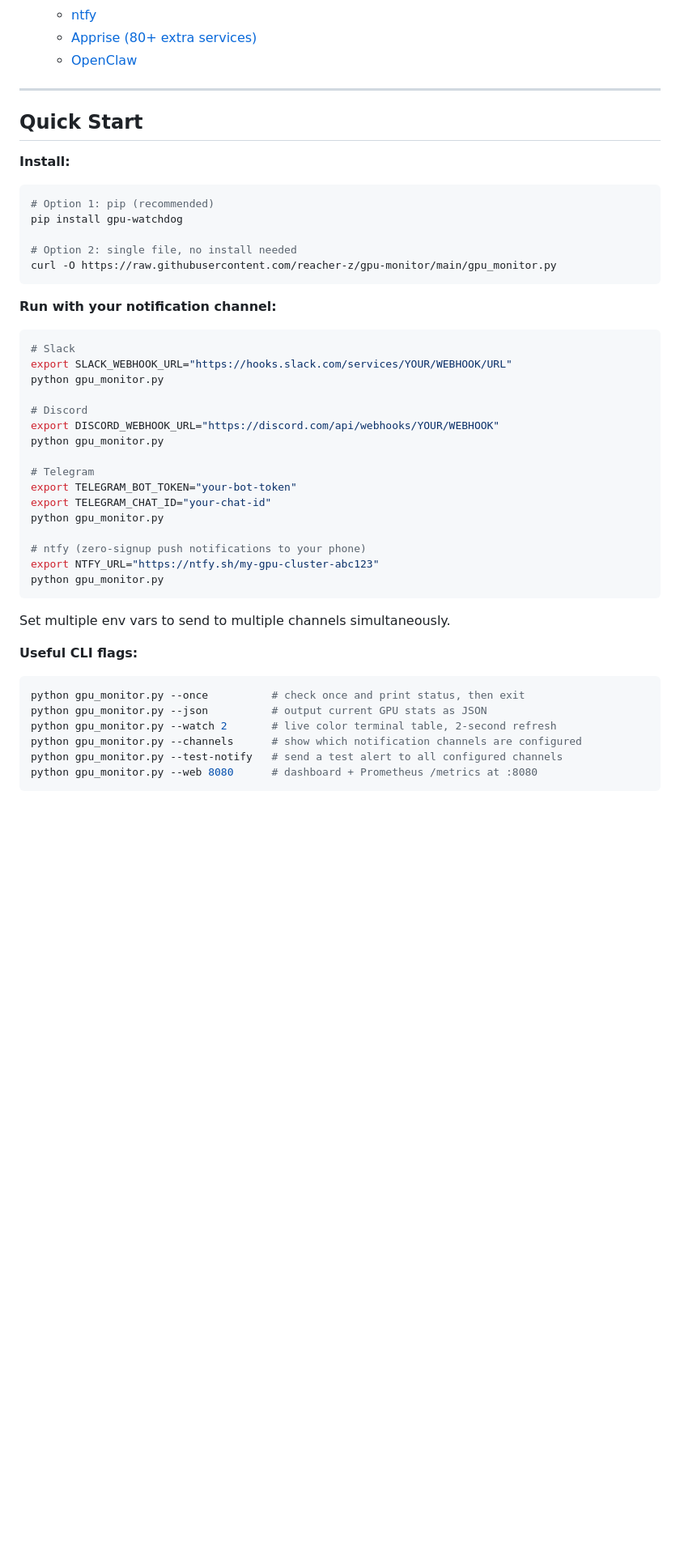
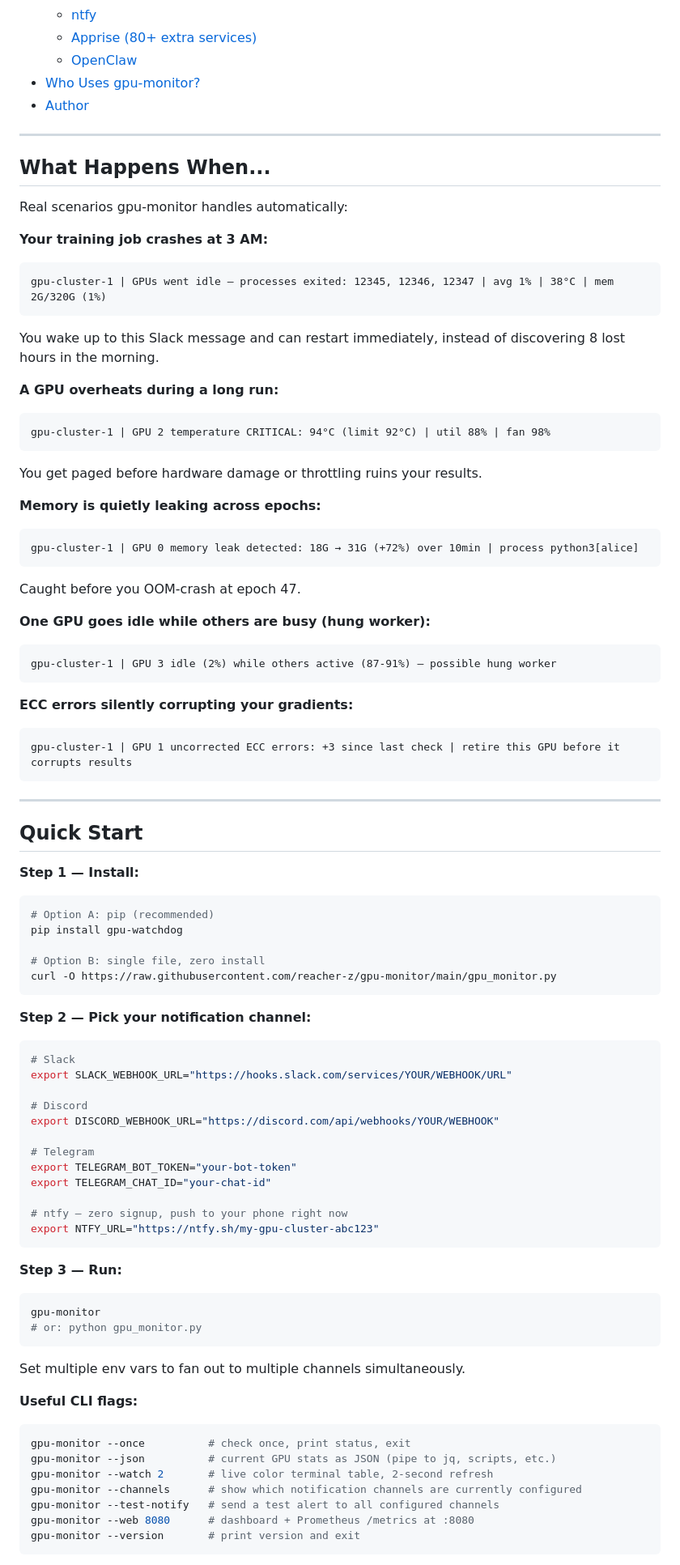
Before and after one commit to reacher-z/gpu-monitor, a Markdown page: README.md, the part around one of its changes. Shown at 81% size. Drawn GitHub-style; blank space fills up the shorter version.

````diff
--- a/README.md
+++ b/README.md
@@ -36,52 +41,92 @@ gpu-monitor   # or: python gpu_monitor.py
   - [ntfy](#setting-up-ntfy)
   - [Apprise (80+ extra services)](#setting-up-apprise-80-extra-services)
   - [OpenClaw](#setting-up-openclaw)
+- [Who Uses gpu-monitor?](#who-uses-gpu-monitor)
+- [Author](#author)
+
+---
+
+## What Happens When...
+
+Real scenarios gpu-monitor handles automatically:
+
+**Your training job crashes at 3 AM:**
+```
+gpu-cluster-1 | GPUs went idle — processes exited: 12345, 12346, 12347 | avg 1% | 38°C | mem 2G/320G (1%)
+```
+You wake up to this Slack message and can restart immediately, instead of discovering 8 lost hours in the morning.
+
+**A GPU overheats during a long run:**
+```
+gpu-cluster-1 | GPU 2 temperature CRITICAL: 94°C (limit 92°C) | util 88% | fan 98%
+```
+You get paged before hardware damage or throttling ruins your results.
+
+**Memory is quietly leaking across epochs:**
+```
+gpu-cluster-1 | GPU 0 memory leak detected: 18G → 31G (+72%) over 10min | process python3[alice]
+```
+Caught before you OOM-crash at epoch 47.
+
+**One GPU goes idle while others are busy (hung worker):**
+```
+gpu-cluster-1 | GPU 3 idle (2%) while others active (87-91%) — possible hung worker
+```
+
+**ECC errors silently corrupting your gradients:**
+```
+gpu-cluster-1 | GPU 1 uncorrected ECC errors: +3 since last check | retire this GPU before it corrupts results
+```
 
 ---
 
 ## Quick Start
 
-**Install:**
+**Step 1 — Install:**
 
 ```bash
-# Option 1: pip (recommended)
+# Option A: pip (recommended)
 pip install gpu-watchdog
 
-# Option 2: single file, no install needed
+# Option B: single file, zero install
 curl -O https://raw.githubusercontent.com/reacher-z/gpu-monitor/main/gpu_monitor.py
 ```
 
-**Run with your notification channel:**
+**Step 2 — Pick your notification channel:**
 
 ```bash
 # Slack
 export SLACK_WEBHOOK_URL="https://hooks.slack.com/services/YOUR/WEBHOOK/URL"
-python gpu_monitor.py
 
 # Discord
 export DISCORD_WEBHOOK_URL="https://discord.com/api/webhooks/YOUR/WEBHOOK"
-python gpu_monitor.py
 
 # Telegram
 export TELEGRAM_BOT_TOKEN="your-bot-token"
 export TELEGRAM_CHAT_ID="your-chat-id"
-python gpu_monitor.py
 
-# ntfy (zero-signup push notifications to your phone)
+# ntfy — zero signup, push to your phone right now
 export NTFY_URL="https://ntfy.sh/my-gpu-cluster-abc123"
-python gpu_monitor.py
 ```
 
-Set multiple env vars to send to multiple channels simultaneously.
+**Step 3 — Run:**
+
+```bash
+gpu-monitor
+# or: python gpu_monitor.py
+```
+
+Set multiple env vars to fan out to multiple channels simultaneously.
 
 **Useful CLI flags:**
 
 ```bash
-python gpu_monitor.py --once          # check once and print status, then exit
-python gpu_monitor.py --json          # output current GPU stats as JSON
-python gpu_monitor.py --watch 2       # live color terminal table, 2-second refresh
-python gpu_monitor.py --channels      # show which notification channels are configured
-python gpu_monitor.py --test-notify   # send a test alert to all configured channels
-python gpu_monitor.py --web 8080      # dashboard + Prometheus /metrics at :8080
+gpu-monitor --once          # check once, print status, exit
+gpu-monitor --json          # current GPU stats as JSON (pipe to jq, scripts, etc.)
+gpu-monitor --watch 2       # live color terminal table, 2-second refresh
+gpu-monitor --channels      # show which notification channels are currently configured
+gpu-monitor --test-notify   # send a test alert to all configured channels
+gpu-monitor --web 8080      # dashboard + Prometheus /metrics at :8080
+gpu-monitor --version       # print version and exit
 ```
 
````
Also changed, not shown: other parts of README.md (+78 -47 lines).
